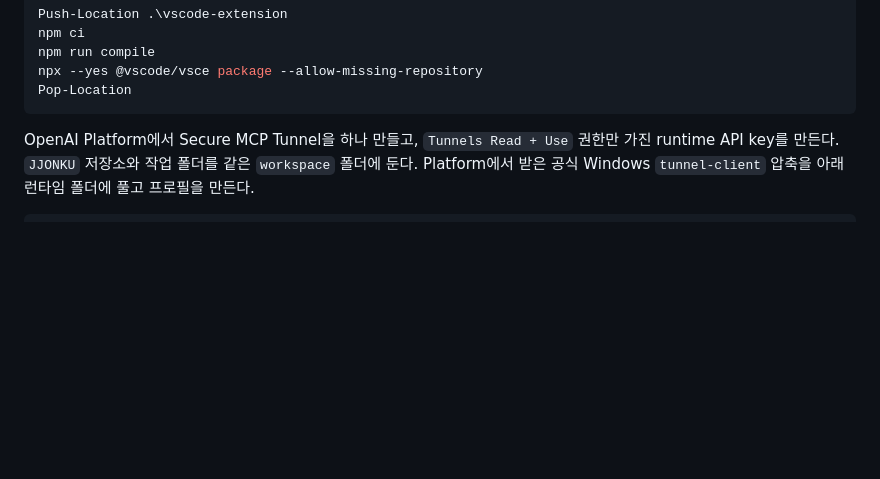
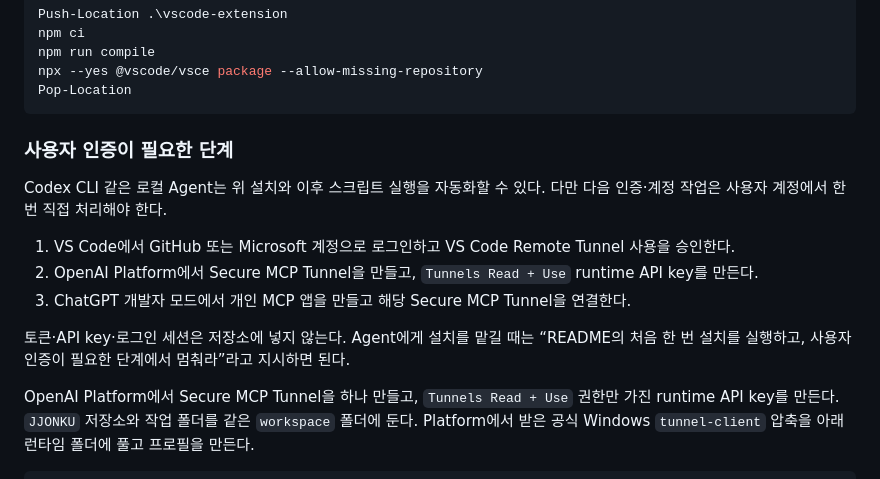
Before and after one commit to eggandi/VSJJONKU, a Markdown page: README.md, the part around the change. Rendered like a GitHub page; blank space fills up the shorter version.

Commit message:
Clarify manual authentication steps

````diff
--- a/README.md
+++ b/README.md
@@ -53,6 +53,16 @@ npm run compile
 npx --yes @vscode/vsce package --allow-missing-repository
 Pop-Location
 ```
+
+### 사용자 인증이 필요한 단계
+
+Codex CLI 같은 로컬 Agent는 위 설치와 이후 스크립트 실행을 자동화할 수 있다. 다만 다음 인증·계정 작업은 사용자 계정에서 한 번 직접 처리해야 한다.
+
+1. VS Code에서 GitHub 또는 Microsoft 계정으로 로그인하고 VS Code Remote Tunnel 사용을 승인한다.
+2. OpenAI Platform에서 Secure MCP Tunnel을 만들고, `Tunnels Read + Use` runtime API key를 만든다.
+3. ChatGPT 개발자 모드에서 개인 MCP 앱을 만들고 해당 Secure MCP Tunnel을 연결한다.
+
+토큰·API key·로그인 세션은 저장소에 넣지 않는다. Agent에게 설치를 맡길 때는 “README의 처음 한 번 설치를 실행하고, 사용자 인증이 필요한 단계에서 멈춰라”라고 지시하면 된다.
 
 OpenAI Platform에서 Secure MCP Tunnel을 하나 만들고, `Tunnels Read + Use` 권한만 가진 runtime API key를 만든다. `JJONKU` 저장소와 작업 폴더를 같은 `workspace` 폴더에 둔다. Platform에서 받은 공식 Windows `tunnel-client` 압축을 아래 런타임 폴더에 풀고 프로필을 만든다.
 
````
Also changed, not shown: CHANGELOG.md (+1 -0 lines).
